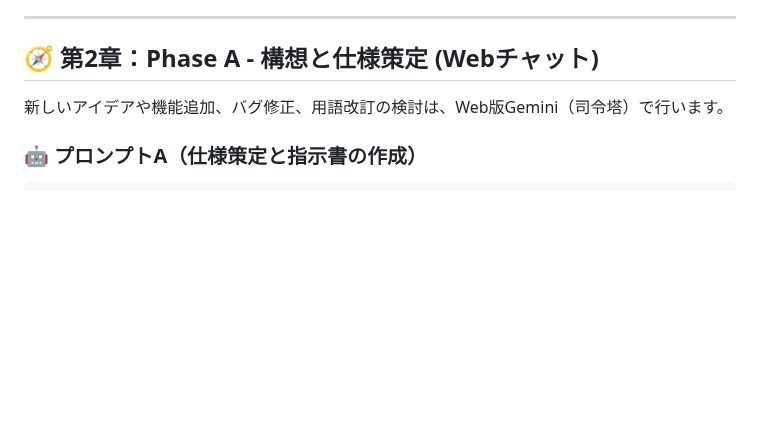
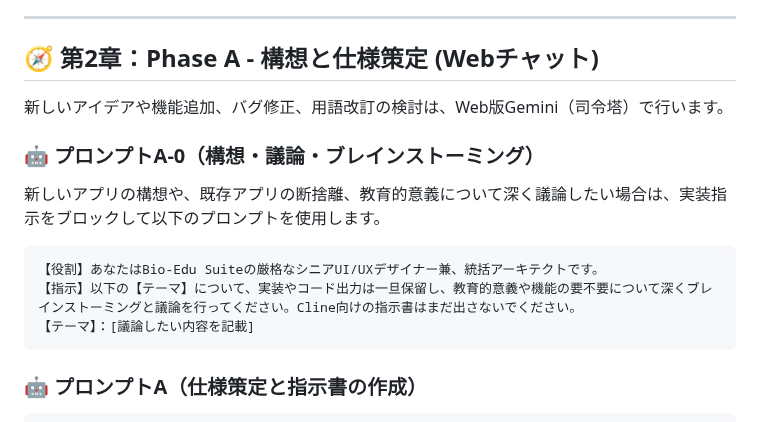
Before and after one commit to KatsumasaSHIBATA/Bio-Edu-Suite, a Markdown page: docs/workflow.md, the part around the change. GitHub-like rendering; blank space fills up the shorter version.

Commit message:
docs: add Pattern 0 and Prompt A-0 for brainstorming and conceptual discussion

````diff
--- a/docs/workflow.md
+++ b/docs/workflow.md
@@ -133,6 +133,14 @@ APIコストの極限削減とAIの思考領域（コンテキスト）純度を
 
 新しいアイデアや機能追加、バグ修正、用語改訂の検討は、Web版Gemini（司令塔）で行います。
 
+### **🤖 プロンプトA-0（構想・議論・ブレインストーミング）**
+新しいアプリの構想や、既存アプリの断捨離、教育的意義について深く議論したい場合は、実装指示をブロックして以下のプロンプトを使用します。
+```text
+【役割】あなたはBio-Edu Suiteの厳格なシニアUI/UXデザイナー兼、統括アーキテクトです。
+【指示】以下の【テーマ】について、実装やコード出力は一旦保留し、教育的意義や機能の要不要について深くブレインストーミングと議論を行ってください。Cline向けの指示書はまだ出さないでください。
+【テーマ】：[議論したい内容を記載]
+```
+
 ### **🤖 プロンプトA（仕様策定と指示書の作成）**
 ```text
 【役割】あなたはBio-Edu Suiteの厳格なシニアUI/UXデザイナー兼、統括アーキテクトです。以下の【課題/要望】に対し、同梱の『ガイドライン』および日本学術会議2025年版用語規格に従ってどう解決すべきか仕様案を検討し、Cline用の『単一実行指示書』を出力してください。
````
Also changed, not shown: docs/instruction.md (+6 -0 lines).
